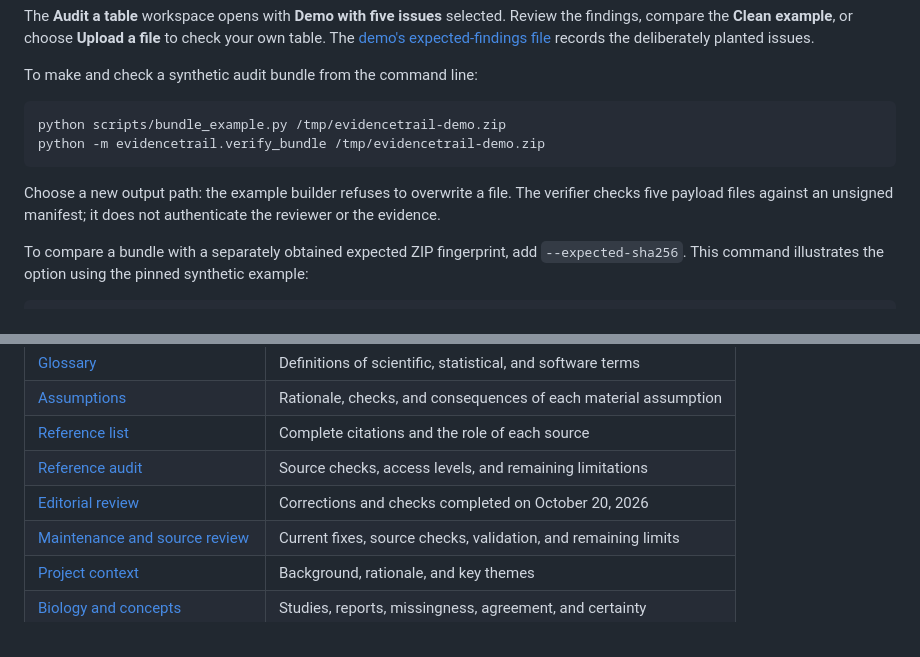
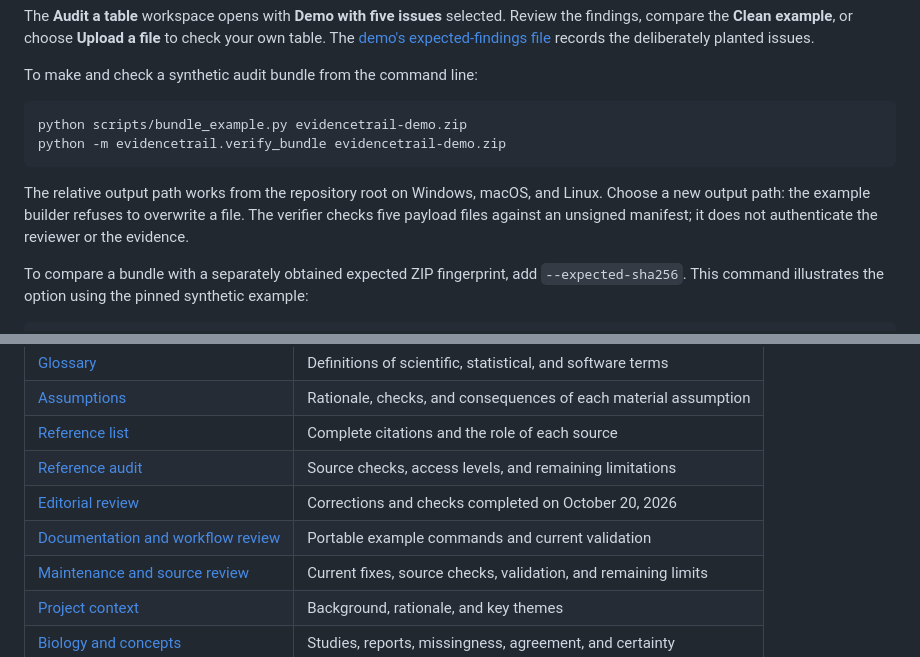
Before and after one commit to TheThunda01/evidencetrail, a Markdown page: README.md, 2 parts joined by grey strips. Drawn GitHub-style.

Commit message:
docs: use portable bundle examples and record workflow review

````diff
--- a/README.md
+++ b/README.md
@@ -86,11 +86,11 @@ The **Audit a table** workspace opens with **Demo with five issues** selected. R
 To make and check a synthetic audit bundle from the command line:
 
 ```sh
-python scripts/bundle_example.py /tmp/evidencetrail-demo.zip
-python -m evidencetrail.verify_bundle /tmp/evidencetrail-demo.zip
+python scripts/bundle_example.py evidencetrail-demo.zip
+python -m evidencetrail.verify_bundle evidencetrail-demo.zip
 ```
 
-Choose a new output path: the example builder refuses to overwrite a file. The verifier checks five payload files against an unsigned manifest; it does not authenticate the reviewer or the evidence.
+The relative output path works from the repository root on Windows, macOS, and Linux. Choose a new output path: the example builder refuses to overwrite a file. The verifier checks five payload files against an unsigned manifest; it does not authenticate the reviewer or the evidence.
 
 To compare a bundle with a separately obtained expected ZIP fingerprint, add `--expected-sha256`. This command illustrates the option using the pinned synthetic example:
 
@@ -167,6 +167,7 @@ The optional whole-ZIP check reports `external_reference.matches` separately fro
 | [Reference list](docs/references.md) | Complete citations and the role of each source |
 | [Reference audit](docs/reference-audit.json) | Source checks, access levels, and remaining limitations |
 | [Editorial review](docs/review-2026-10-20.md) | Corrections and checks completed on October 20, 2026 |
+| [Documentation and workflow review](docs/review-2026-10-26.md) | Portable example commands and current validation |
 | [Maintenance and source review](docs/review-2026-10-21.md) | Current fixes, source checks, validation, and remaining limits |
 | [Project context](docs/project-context.md) | Background, rationale, and key themes |
 | [Biology and concepts](docs/biology-and-concepts.md) | Studies, reports, missingness, agreement, and certainty |
````
Also changed, not shown: docs/practical-use.md (+2 -2 lines), docs/review-2026-10-26.md (added, +26 -0 lines).
